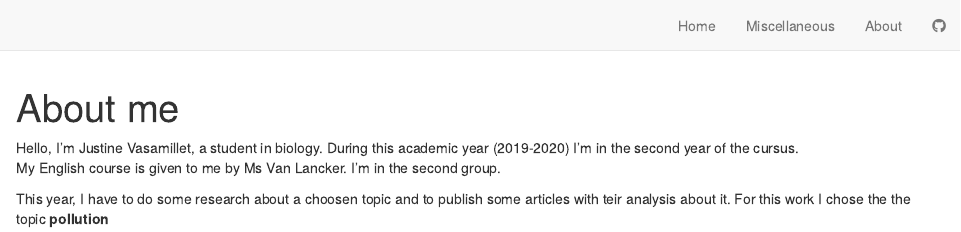
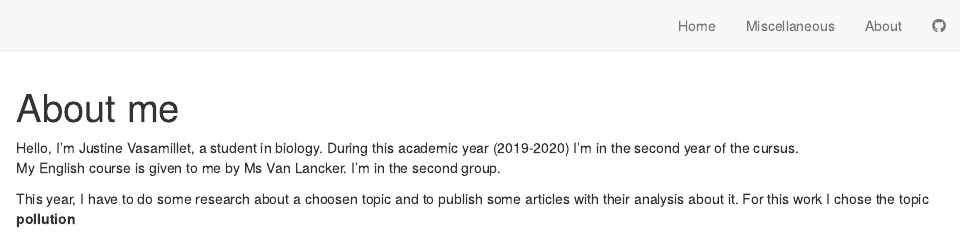
Before and after one commit to JVasamillet/Justine-Vasamillet-blog, an R Markdown document (about.Rmd): the page in a window 1100 px wide, from its top. Rendered offline with R 4.5, knitr and Pandoc, with nearby package versions; drawn as R Markdown's standard HTML page in place of the format the file asks for.

Commit message:
about me (correction)

```diff
--- a/about.Rmd
+++ b/about.Rmd
@@ -5,4 +5,4 @@ title: "About me"
 Hello, I'm Justine Vasamillet, a student in biology. During this academic year (2019-2020) I'm in the second year of the cursus.
 My English course is given to me by Ms Van Lancker. I'm in the second group.
 
-This year, I have to do some research about a choosen topic and to publish some articles with teir analysis about it. For this work I chose the the topic __pollution__
+This year, I have to do some research about a choosen topic and to publish some articles with their analysis about it. For this work I chose the topic __pollution__
```
Also changed, not shown: docs/posts/posts.json, 2 other files.
